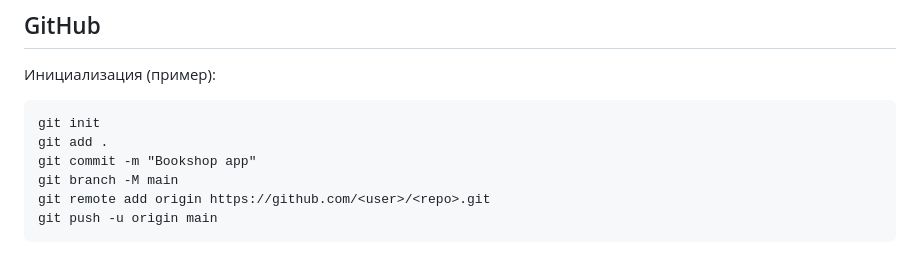
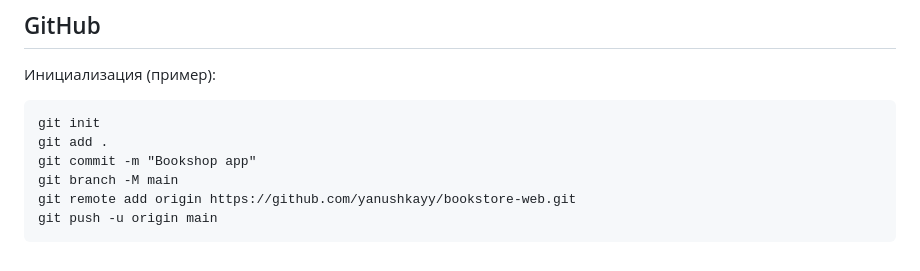
Before and after one commit to yanushkayy/bookstore-web, a Markdown page: README.md, the part around the change. Drawn GitHub-style.

Commit message:
correct readme

````diff
--- a/README.md
+++ b/README.md
@@ -57,6 +57,6 @@ git init
 git add .
 git commit -m "Bookshop app"
 git branch -M main
-git remote add origin https://github.com/<user>/<repo>.git
+git remote add origin https://github.com/yanushkayy/bookstore-web.git
 git push -u origin main
 ```
````
